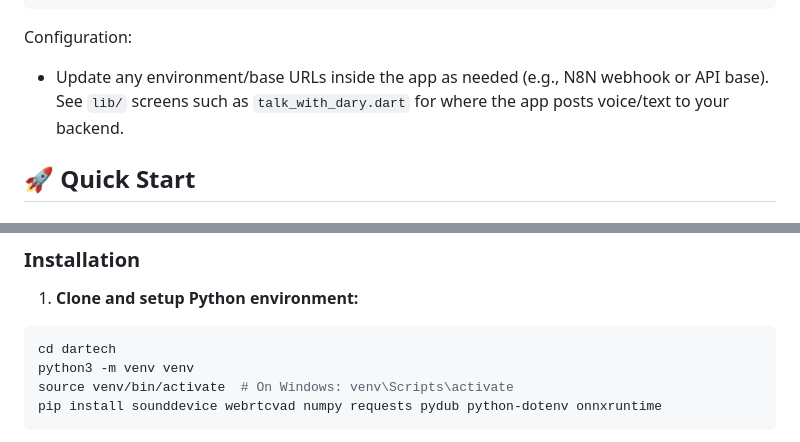
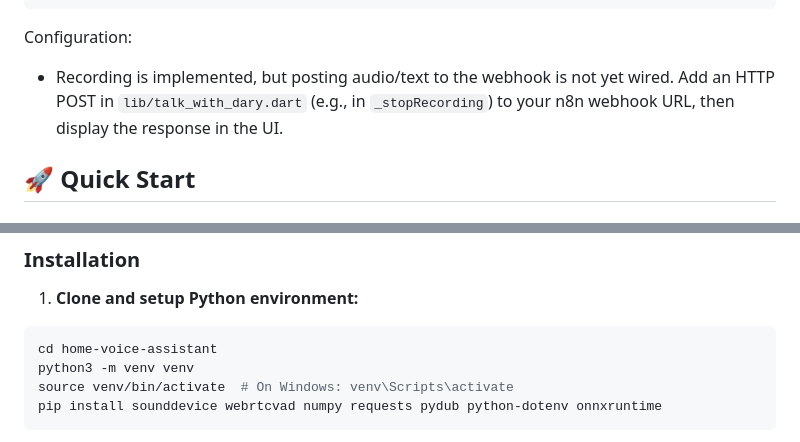
Before and after one commit to aalsayed70/home-voice-assistant, a Markdown page: README.md, 2 parts joined by grey strips. Drawn GitHub-style.

Commit message:
docs: fix path to repo; clarify mobile webhook wiring note

````diff
--- a/README.md
+++ b/README.md
@@ -145,7 +145,7 @@ flutter run  # choose device/emulator
 ```
 
 Configuration:
-- Update any environment/base URLs inside the app as needed (e.g., N8N webhook or API base). See `lib/` screens such as `talk_with_dary.dart` for where the app posts voice/text to your backend.
+- Recording is implemented, but posting audio/text to the webhook is not yet wired. Add an HTTP POST in `lib/talk_with_dary.dart` (e.g., in `_stopRecording`) to your n8n webhook URL, then display the response in the UI.
 
 ## 🚀 Quick Start
 
@@ -162,7 +162,7 @@ Configuration:
 
 1. **Clone and setup Python environment:**
 ```bash
-cd dartech
+cd home-voice-assistant
 python3 -m venv venv
 source venv/bin/activate  # On Windows: venv\Scripts\activate
 pip install sounddevice webrtcvad numpy requests pydub python-dotenv onnxruntime
````
